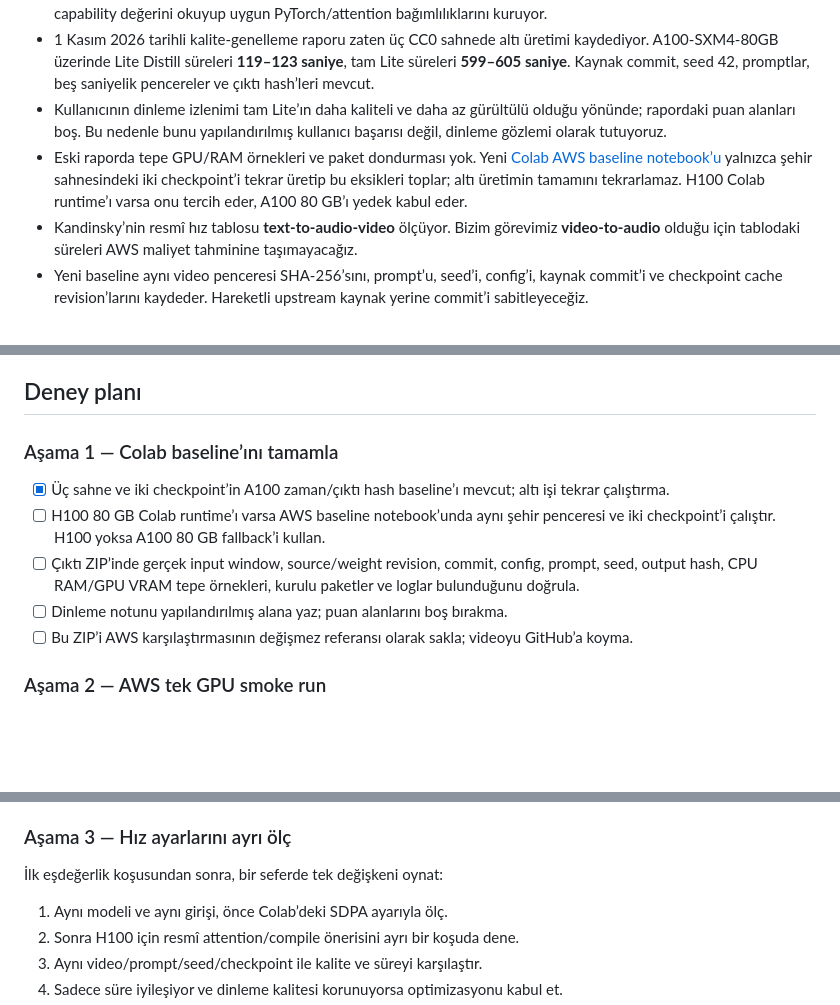
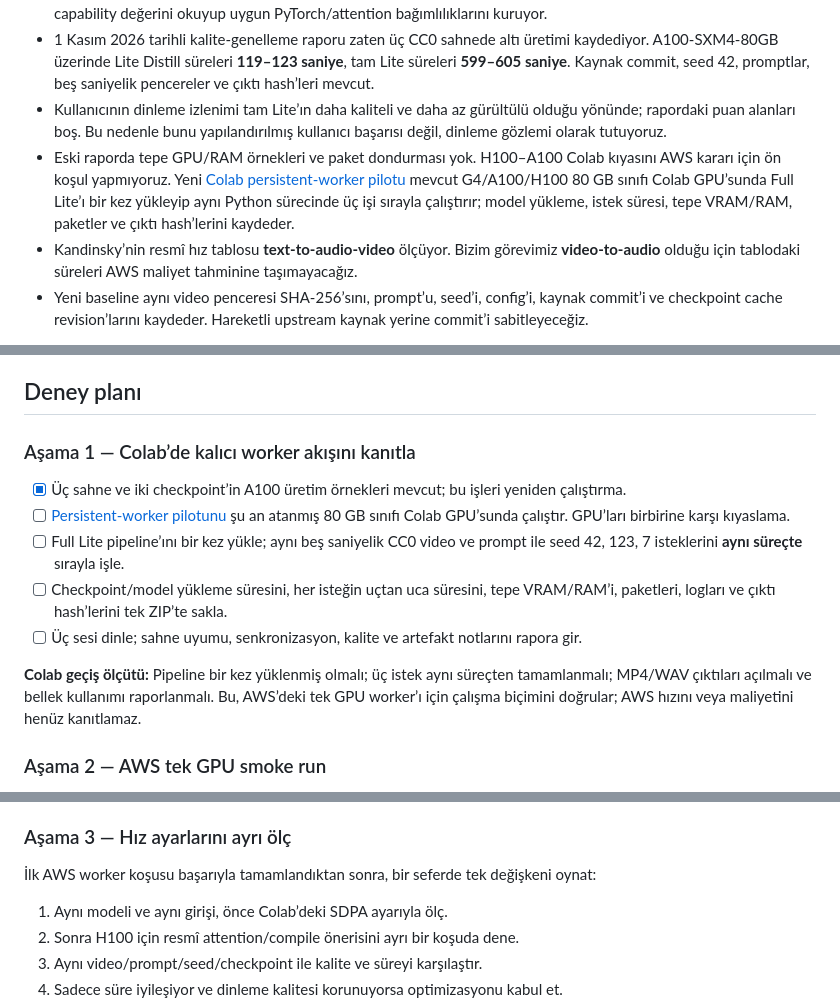
Before and after one commit to AytugSahinkanat/kandinsky-v2a-colab, a Markdown page: docs/AWS_KANDINSKY_MIGRATION_PLAN_TR.md, 3 parts joined by grey strips. GitHub-like rendering; blank space fills up the shorter version.

Commit message:
Refocus AWS plan on persistent Kandinsky worker

```diff
--- a/docs/AWS_KANDINSKY_MIGRATION_PLAN_TR.md
+++ b/docs/AWS_KANDINSKY_MIGRATION_PLAN_TR.md
@@ -12,7 +12,7 @@ Colab’de çalışan Kandinsky 6.0 **video-to-audio** akışını, AWS üzerind
 - Kandinsky’nin resmî hızlı başlangıç belgesi Python 3.13/3.14 ve NVIDIA GPU istiyor. just setup, GPU’nun compute capability değerini okuyup uygun PyTorch/attention bağımlılıklarını kuruyor.
 - 1 Kasım 2026 tarihli kalite-genelleme raporu zaten üç CC0 sahnede altı üretimi kaydediyor. A100-SXM4-80GB üzerinde Lite Distill süreleri **119–123 saniye**, tam Lite süreleri **599–605 saniye**. Kaynak commit, seed 42, promptlar, beş saniyelik pencereler ve çıktı hash’leri mevcut.
 - Kullanıcının dinleme izlenimi tam Lite’ın daha kaliteli ve daha az gürültülü olduğu yönünde; rapordaki puan alanları boş. Bu nedenle bunu yapılandırılmış kullanıcı başarısı değil, dinleme gözlemi olarak tutuyoruz.
-- Eski raporda tepe GPU/RAM örnekleri ve paket dondurması yok. Yeni [Colab AWS baseline notebook’u](../notebooks/Kandinsky_V2A_AWS_Baseline_Colab.ipynb) yalnızca şehir sahnesindeki iki checkpoint’i tekrar üretip bu eksikleri toplar; altı üretimin tamamını tekrarlamaz. H100 Colab runtime’ı varsa onu tercih eder, A100 80 GB’ı yedek kabul eder.
+- Eski raporda tepe GPU/RAM örnekleri ve paket dondurması yok. H100–A100 Colab kıyasını AWS kararı için ön koşul yapmıyoruz. Yeni [Colab persistent-worker pilotu](../notebooks/Kandinsky_V2A_AWS_Persistent_Worker_Pilot.ipynb) mevcut G4/A100/H100 80 GB sınıfı Colab GPU’sunda Full Lite’ı bir kez yükleyip aynı Python sürecinde üç işi sırayla çalıştırır; model yükleme, istek süresi, tepe VRAM/RAM, paketler ve çıktı hash’lerini kaydeder.
 - Kandinsky’nin resmî hız tablosu **text-to-audio-video** ölçüyor. Bizim görevimiz **video-to-audio** olduğu için tablodaki süreleri AWS maliyet tahminine taşımayacağız.
 - Yeni baseline aynı video penceresi SHA-256’sını, prompt’u, seed’i, config’i, kaynak commit’i ve checkpoint cache revision’larını kaydeder. Hareketli upstream kaynak yerine commit’i sabitleyeceğiz.
 
@@ -39,13 +39,15 @@ Kaynaklar: [AWS On-Demand fiyatlandırma](https://aws.amazon.com/ec2/pricing/on-
 
 ## Deney planı
 
-### Aşama 1 — Colab baseline’ını tamamla
+### Aşama 1 — Colab’de kalıcı worker akışını kanıtla
 
-- [x] Üç sahne ve iki checkpoint’in A100 zaman/çıktı hash baseline’ı mevcut; altı işi tekrar çalıştırma.
-- [ ] H100 80 GB Colab runtime’ı varsa AWS baseline notebook’unda aynı şehir penceresi ve iki checkpoint’i çalıştır. H100 yoksa A100 80 GB fallback’i kullan.
-- [ ] Çıktı ZIP’inde gerçek input window, source/weight revision, commit, config, prompt, seed, output hash, CPU RAM/GPU VRAM tepe örnekleri, kurulu paketler ve loglar bulunduğunu doğrula.
-- [ ] Dinleme notunu yapılandırılmış alana yaz; puan alanlarını boş bırakma.
-- [ ] Bu ZIP’i AWS karşılaştırmasının değişmez referansı olarak sakla; videoyu GitHub’a koyma.
+- [x] Üç sahne ve iki checkpoint’in A100 üretim örnekleri mevcut; bu işleri yeniden çalıştırma.
+- [ ] [Persistent-worker pilotunu](../notebooks/Kandinsky_V2A_AWS_Persistent_Worker_Pilot.ipynb) şu an atanmış 80 GB sınıfı Colab GPU’sunda çalıştır. GPU’ları birbirine karşı kıyaslama.
+- [ ] Full Lite pipeline’ını bir kez yükle; aynı beş saniyelik CC0 video ve prompt ile seed 42, 123, 7 isteklerini **aynı süreçte** sırayla işle.
+- [ ] Checkpoint/model yükleme süresini, her isteğin uçtan uca süresini, tepe VRAM/RAM’i, paketleri, logları ve çıktı hash’lerini tek ZIP’te sakla.
+- [ ] Üç sesi dinle; sahne uyumu, senkronizasyon, kalite ve artefakt notlarını rapora gir.
+
+**Colab geçiş ölçütü:** Pipeline bir kez yüklenmiş olmalı; üç istek aynı süreçten tamamlanmalı; MP4/WAV çıktıları açılmalı ve bellek kullanımı raporlanmalı. Bu, AWS’deki tek GPU worker’ı için çalışma biçimini doğrular; AWS hızını veya maliyetini henüz kanıtlamaz.
 
 ### Aşama 2 — AWS tek GPU smoke run
 
@@ -58,7 +60,7 @@ Kaynaklar: [AWS On-Demand fiyatlandırma](https://aws.amazon.com/ec2/pricing/on-
 
 ### Aşama 3 — Hız ayarlarını ayrı ölç
 
-İlk eşdeğerlik koşusundan sonra, bir seferde tek değişkeni oynat:
+İlk AWS worker koşusu başarıyla tamamlandıktan sonra, bir seferde tek değişkeni oynat:
 
 1. Aynı modeli ve aynı girişi, önce Colab’deki SDPA ayarıyla ölç.
 2. Sonra H100 için resmî attention/compile önerisini ayrı bir koşuda dene.
```
